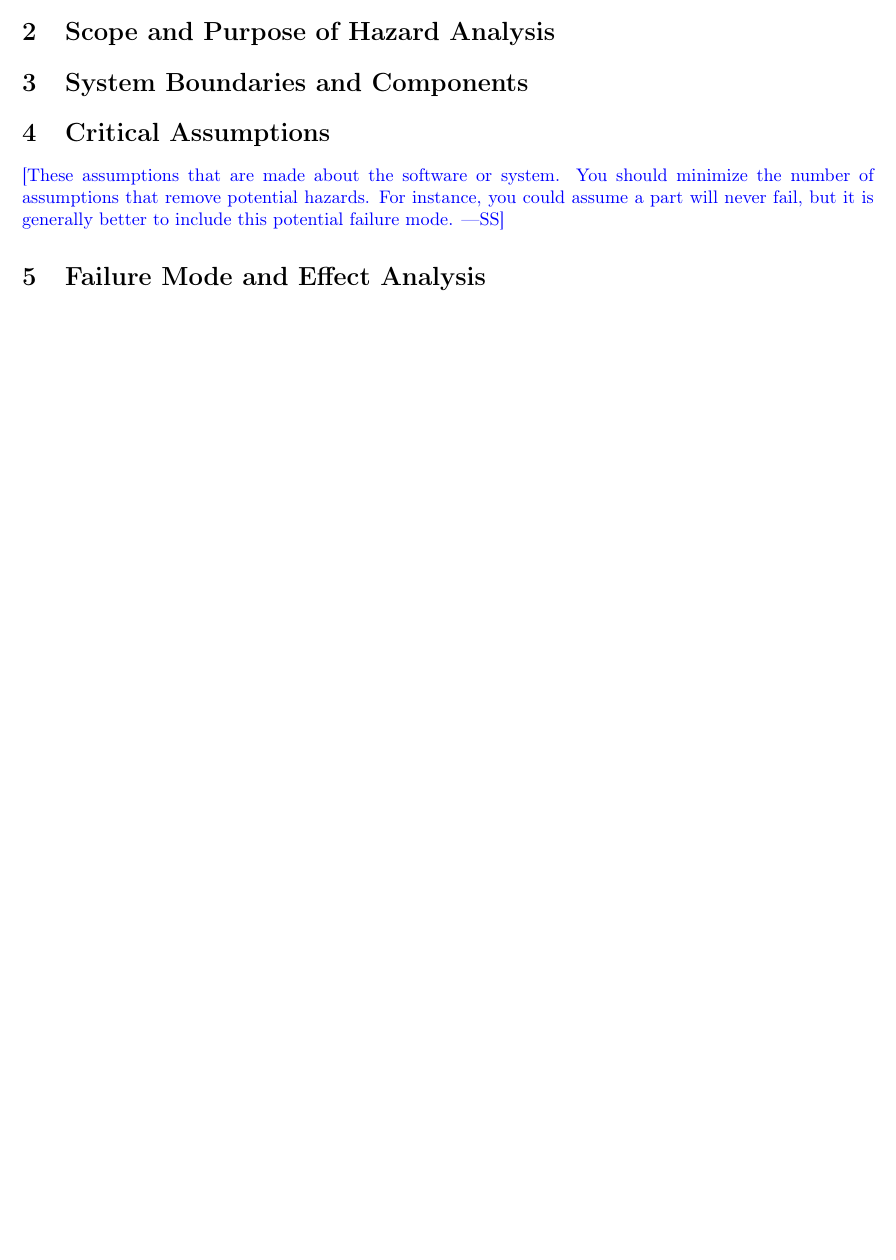
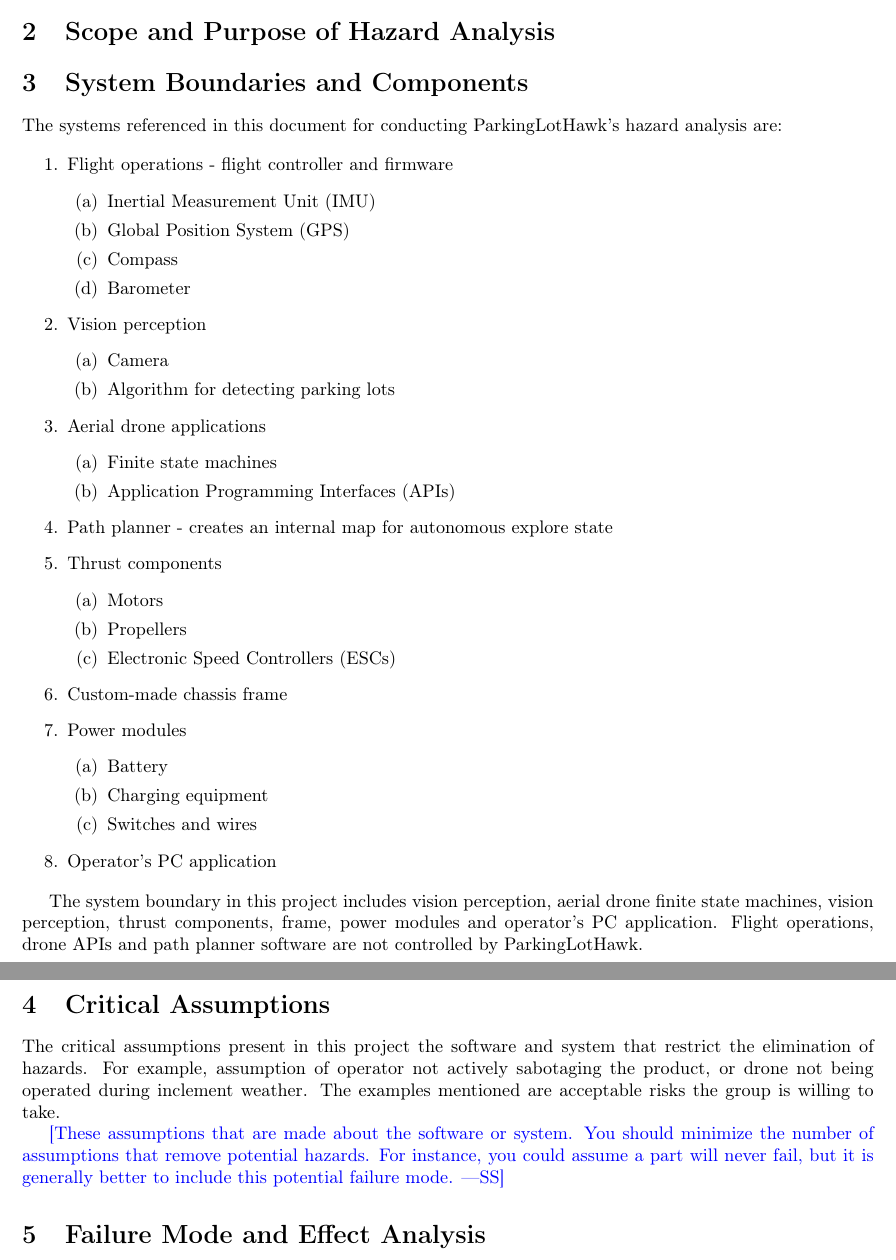
Before and after one commit to icecap360/DroneCapstone, a LaTeX document (docs/HazardAnalysis/HazardAnalysis.tex): part of page 4 of 16 before the commit and two parts of pages 4 and 5 of 17 after it, the two joined at a grey line, cut so that both start at the same text, the shorter picture padded with empty space. Compiled offline with pdfLaTeX.

Commit message:
added sections assumptions, BoundaryComponents
broke code to sections

Complete HazardAnalysis deliverable

```diff
--- a/docs/HazardAnalysis/HazardAnalysis.tex
+++ b/docs/HazardAnalysis/HazardAnalysis.tex
@@ -75,22 +75,86 @@
 \pagenumbering{arabic}
 
 \wss{You are free to modify this template.}
-%%%%%%%% --------------------------------------------DOCUMENT START --------------------------------------------
+%%%%%%%% --------------------------------------------DOCUMENT START --------------------------------------------%%%%%%%%
+
+
+
+
+%%%%%%%% --------------------------------------------INTRODUCTION --------------------------------------------%%%%%%%%
+
+
+
 \section{Introduction}
 
 \wss{You can include your definition of what a hazard is here.}
 
+
+
+
+%%%%%%%% --------------------------------------------Scope and Purpose of Hazard Analysis --------------------------------------------%%%%%%%%
 \section{Scope and Purpose of Hazard Analysis}
 
+%%%%%%%% --------------------------------------------System Boundaries and Components --------------------------------------------%%%%%%%%
 \section{System Boundaries and Components}
+The systems referenced in this document for conducting ParkingLotHawk’s hazard analysis are:
 
+\begin{enumerate}
+\item Flight operations - flight controller and firmware
+\begin{enumerate}
+    \item Inertial Measurement Unit (IMU)
+    \item Global Position System (GPS)
+    \item Compass
+    \item Barometer
+\end{enumerate}
+
+\item Vision perception
+\begin{enumerate}
+    \item Camera
+    \item Algorithm for detecting parking lots
+\end{enumerate}
+
+\item Aerial drone applications
+\begin{enumerate}
+    \item Finite state machines
+    \item Application Programming Interfaces (APIs)
+\end{enumerate}
+
+\item Path planner - creates an internal map for autonomous explore state
+\item Thrust components
+\begin{enumerate}
+    \item Motors
+    \item Propellers
+    \item Electronic Speed Controllers (ESCs)
+\end{enumerate}
+
+\item Custom-made chassis frame
+\item Power modules
+\begin{enumerate}
+    \item Battery
+    \item Charging equipment
+    \item Switches and wires
+\end{enumerate}
+
+\item Operator's PC application
+
+\end{enumerate}
+
+The system boundary in this project includes vision perception, aerial drone finite state machines, vision perception, thrust components, frame, power modules and operator’s PC application. Flight operations, drone APIs and path planner software are not controlled by ParkingLotHawk.
+
+
+
+
+%%%%%%%% --------------------------------------------Critical Assumptions --------------------------------------------%%%%%%%%
 \section{Critical Assumptions}
+The critical assumptions present in this project the software and system that restrict the elimination of hazards. For example, assumption of operator not actively sabotaging the product, or drone not being operated during inclement weather. The examples mentioned are acceptable risks the group is willing to take.
 
 \wss{These assumptions that are made about the software or system.  You should
 minimize the number of assumptions that remove potential hazards.  For instance,
 you could assume a part will never fail, but it is generally better to include
 this potential failure mode.}
 
+
+%%%%%%%% --------------------------------------------Failure Mode and Effect Analysis --------------------------------------------%%%%%%%%
 \section{Failure Mode and Effect Analysis}
 
 
```
Also changed, not shown: docs/HazardAnalysis/HazardAnalysis.tex (32 more changed lines).
